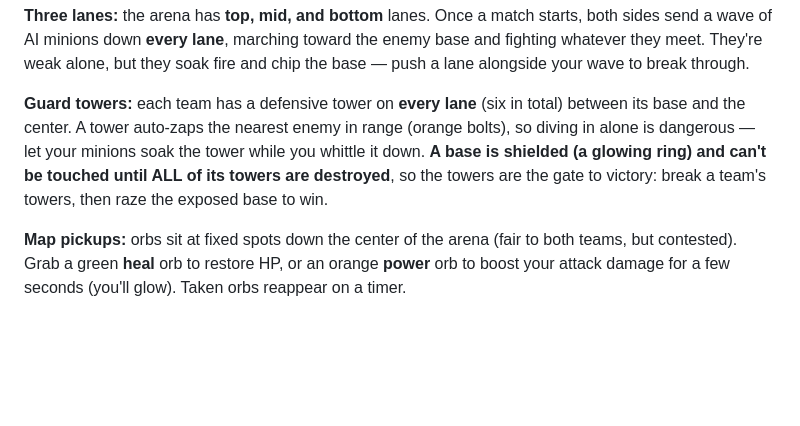
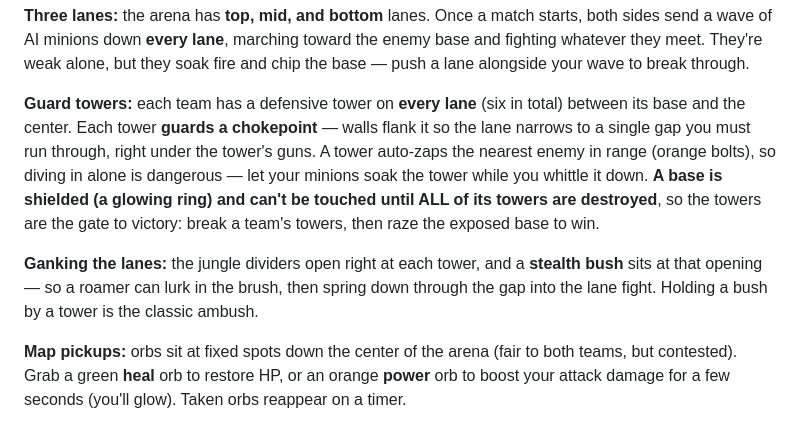
Before and after one commit to 4305Labs/pixelclash, a Markdown page: README.md, the part around the change. Drawn GitHub-style; blank space fills up the shorter version.

```diff
--- a/README.md
+++ b/README.md
@@ -135,11 +135,18 @@ the enemy base and fighting whatever they meet. They're weak alone, but they soa
 fire and chip the base — push a lane alongside your wave to break through.
 
 **Guard towers:** each team has a defensive tower on **every lane** (six in
-total) between its base and the center. A tower auto-zaps the nearest enemy in
-range (orange bolts), so diving in alone is dangerous — let your minions soak the
-tower while you whittle it down. **A base is shielded (a glowing ring) and can't
-be touched until ALL of its towers are destroyed**, so the towers are the gate to
-victory: break a team's towers, then raze the exposed base to win.
+total) between its base and the center. Each tower **guards a chokepoint** —
+walls flank it so the lane narrows to a single gap you must run through, right
+under the tower's guns. A tower auto-zaps the nearest enemy in range (orange
+bolts), so diving in alone is dangerous — let your minions soak the tower while
+you whittle it down. **A base is shielded (a glowing ring) and can't be touched
+until ALL of its towers are destroyed**, so the towers are the gate to victory:
+break a team's towers, then raze the exposed base to win.
+
+**Ganking the lanes:** the jungle dividers open right at each tower, and a
+**stealth bush** sits at that opening — so a roamer can lurk in the brush, then
+spring down through the gap into the lane fight. Holding a bush by a tower is the
+classic ambush.
 
 **Map pickups:** orbs sit at fixed spots down the center of the arena (fair to
 both teams, but contested). Grab a green **heal** orb to restore HP, or an
```
Also changed, not shown: HANDOVER.md (+7 -6 lines).
